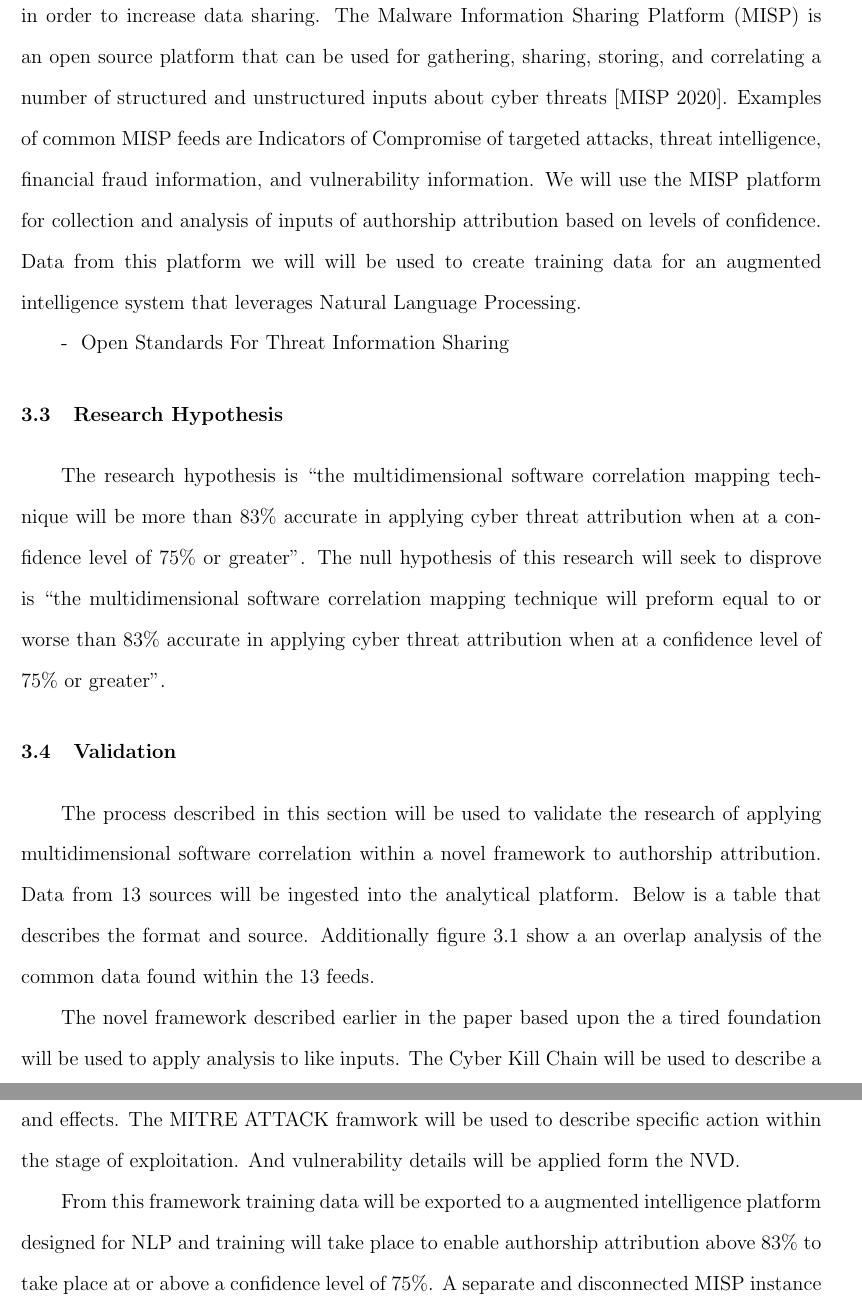
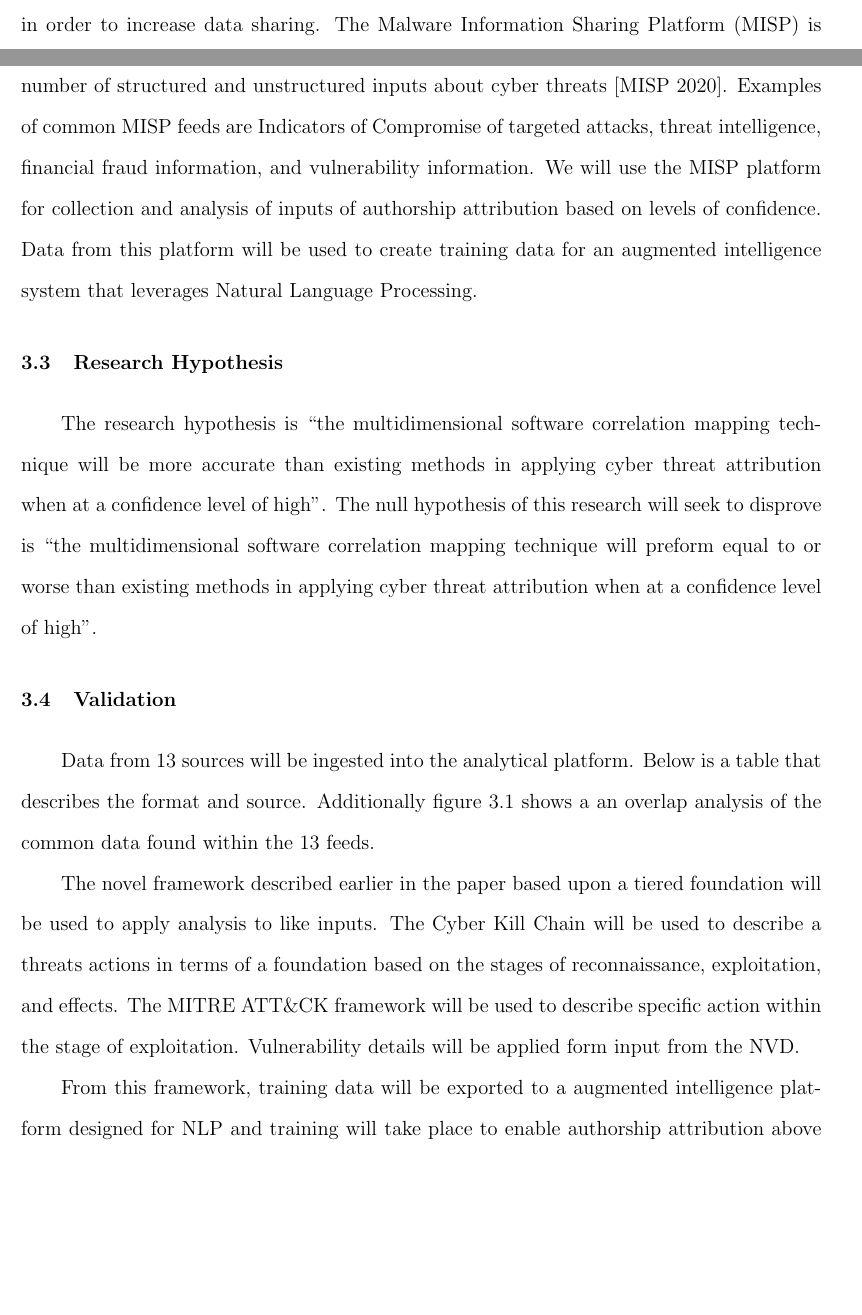
Before and after one commit to Radnus/Software-Forensics-for-Adversarial-Authorship-Papers-, a LaTeX thesis (proposal.tex): two parts of pages 20 and 22 of 26 before the commit and two parts of pages 19 and 20 of 26 after it, joined at a grey line, cut so that both start at the same text, the shorter picture padded with empty space. Compiled offline with pdfLaTeX.

Commit message:
20200722 - DU comments on Ch.3

```diff
--- a/proposal.tex
+++ b/proposal.tex
@@ -343,19 +346,18 @@ The novelty of this research is in first, determining the role authorship plays
 
 We plan to tailor the research to cyber threat actors with known characteristics by first linking actions and tools that fall within the framework to a signature of mapped attributes in order to determine providence and provide further matches or changes within these characteristics.  This idea is similar to how \cite{oh2009fight} used variable-length fingerprints across a series of instructions to describe how data is used within a function or basic block.  The order and path of data transformations are important and uniquely identifiable, such as in the same way that an mystery author's work can be identified because of key characteristics.
 
-A focus has been made to standardized formats of Cyber Threat Information (CTI) in order to increase data sharing.  The Malware Information Sharing Platform (MISP) is an open source platform that can be used for gathering, sharing, storing, and correlating a number of structured and unstructured inputs about cyber threats \cite{MISP}.  Examples of common MISP feeds are Indicators of Compromise of targeted attacks, threat intelligence, financial fraud information, and vulnerability information.  We will use the MISP platform for collection and analysis of inputs of authorship attribution based on levels of confidence.  Data from this platform we will will be used to create training data for an augmented intelligence system that leverages Natural Language Processing.
-
--  &
-Open Standards For Threat Information Sharing
+A focus has been made to standardized formats of Cyber Threat Information (CTI) in order to increase data sharing.  The Malware Information Sharing Platform (MISP) is an open source platform that can be used for gathering, sharing, storing, and correlating a number of structured and unstructured inputs about cyber threats \cite{MISP}.  Examples of common MISP feeds are Indicators of Compromise of targeted attacks, threat intelligence, financial fraud information, and vulnerability information.  We will use the MISP platform for collection and analysis of inputs of authorship attribution based on levels of confidence.  Data from this platform will be used to create training data for an augmented intelligence system that leverages Natural Language Processing.
 
 \begin{comment}
 DU comments on last paraphgraph within 'Research Idea' = "while this is a good 100k-foot descroption, we need a more deailed explanation"
 
 	DU = Change reference display from '[Oh 2009]' to "Oh [2009]"
+
+20200722 - Open Standards For Threat Information Sharing
 \end{comment}
 
 \section{Research Hypothesis}
-The research hypothesis is ``the multidimensional software correlation mapping technique will be more than 83\% accurate in applying cyber threat attribution when at a confidence level of 75\% or greater''. The null hypothesis of this research will seek to disprove is ``the multidimensional software correlation mapping technique will preform equal to or worse than 83\% accurate in applying cyber threat attribution when at a confidence level of 75\% or greater''.
+The research hypothesis is ``the multidimensional software correlation mapping technique will be more accurate than existing methods in applying cyber threat attribution when at a confidence level of high''. The null hypothesis of this research will seek to disprove is ``the multidimensional software correlation mapping technique will preform equal to or worse than existing methods in applying cyber threat attribution when at a confidence level of high''.
 
 \begin{comment}
 
@@ -370,7 +372,7 @@ DU "think of a hypothesis as being a metric by which you will know when you are
 \end{comment}
 
 \section{Validation}
-The process described in this section will be used to validate the research of applying multidimensional software correlation within a novel framework to authorship attribution.  Data from 13 sources will be ingested into the analytical platform.  Below is a table that describes the format and source.  Additionally figure 3.1 show a an overlap analysis of the common data found within the 13 feeds.
+Data from 13 sources will be ingested into the analytical platform.  Below is a table that describes the format and source.  Additionally figure 3.1 shows a an overlap analysis of the common data found within the 13 feeds.
 
 \begin{table}[]
 \begin{tabular}{lll}
@@ -398,9 +400,9 @@ freetext & sans.edu       & https://isc.sans.edu/feeds/topips.txt
 	\label{fig:MISP Feed Overlap}
 \end{figure}
 
-The novel framework described earlier in the paper based upon the a tired foundation will be used to apply analysis to like inputs.  The Cyber Kill Chain will be used to describe a threats actions in terms of a foundation based on the stages of reconnaissance, exploitation, and effects.  The MITRE ATTACK framwork will be used to describe specific action within the stage of exploitation.  And vulnerability details will be applied form the NVD.
+The novel framework described earlier in the paper based upon a tiered foundation will be used to apply analysis to like inputs.  The Cyber Kill Chain will be used to describe a threats actions in terms of a foundation based on the stages of reconnaissance, exploitation, and effects.  The MITRE ATT\&CK framework will be used to describe specific action within the stage of exploitation.  Vulnerability details will be applied form input from the NVD.
 
-From this framework training data will be exported to a augmented intelligence platform designed for NLP and training will take place to enable authorship attribution above 83\% to take place at or above a confidence level of 75\%.  A separate and disconnected MISP instance will be used to validate the results.
+From this framework, training data will be exported to a augmented intelligence platform designed for NLP and training will take place to enable authorship attribution above 83\% to take place at or above a confidence level of 75\%.  A separate and disconnected MISP instance will be used to validate the results.
 
 \begin{comment}
 
```
Also changed, not shown: proposal.tex (15 more changed lines).
